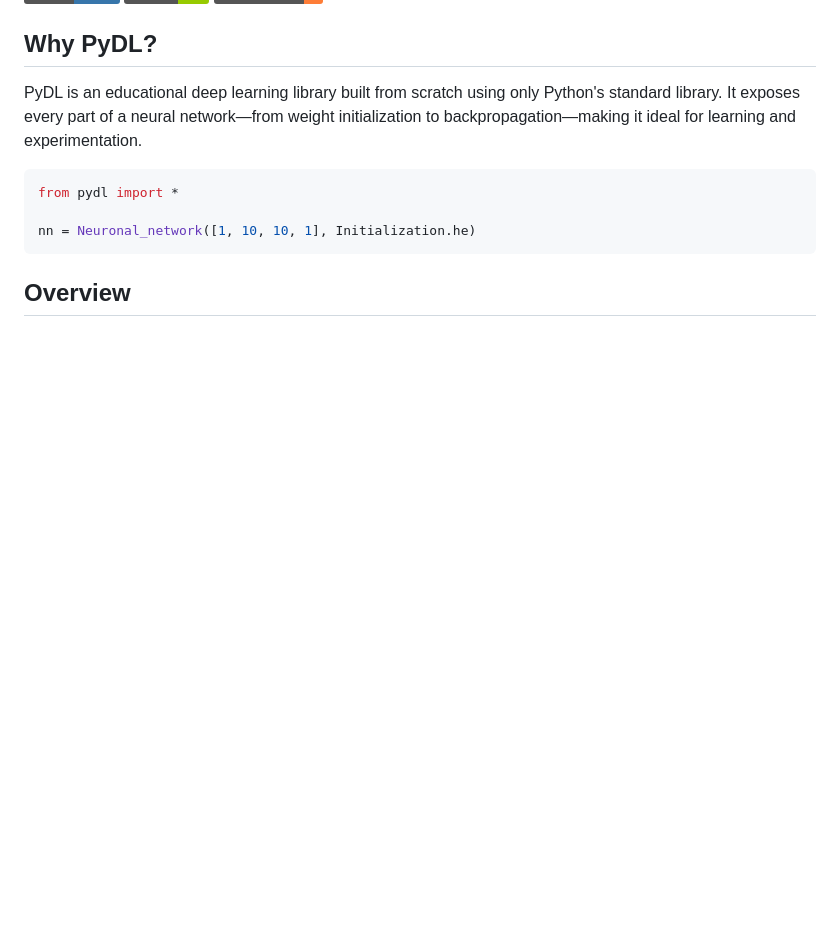
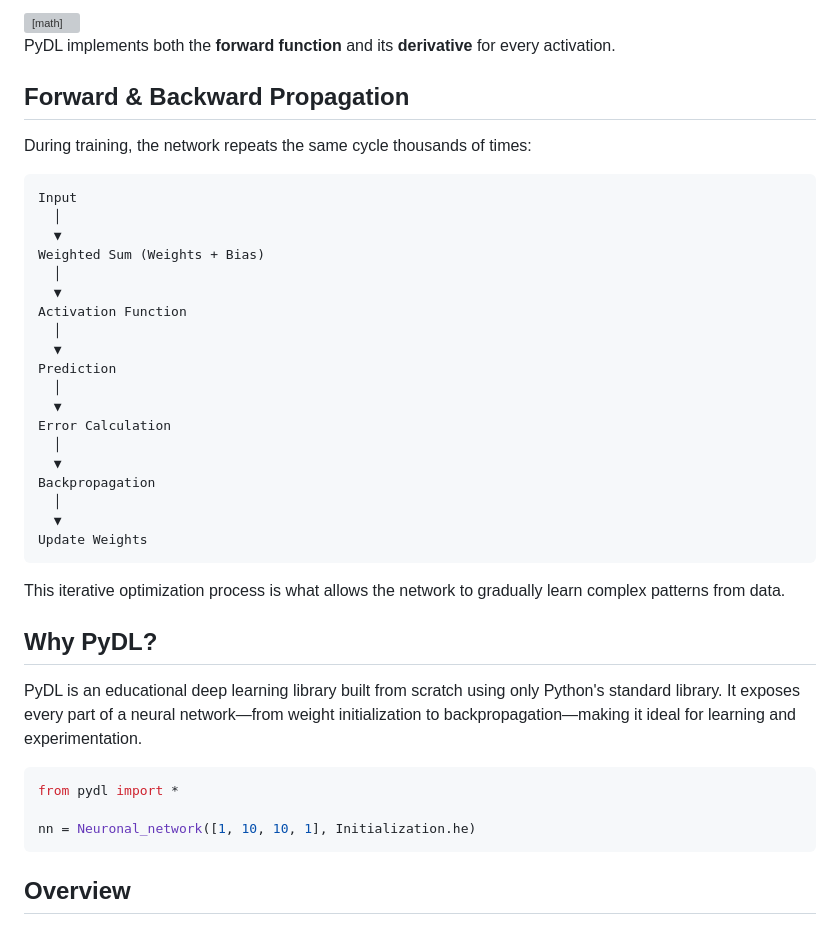
Before and after one commit to Adam54-eng/PyDL, a Markdown page: README.md, the part around one of its changes. Drawn GitHub-style; badges without logos; blank space fills up the shorter version; grey boxes are pictures that could not be loaded.

````diff
--- a/README.md
+++ b/README.md
@@ -8,3 +72,34 @@
+<math block value="\\text{ReLU}'(x)=\\begin{cases}1&x>0\\\\0&x\\le0\\end{cases}"/>
+
+PyDL implements both the **forward function** and its **derivative** for every activation.
+
+## Forward & Backward Propagation
+
+During training, the network repeats the same cycle thousands of times:
+
+```text
+Input
+  │
+  ▼
+Weighted Sum (Weights + Bias)
+  │
+  ▼
+Activation Function
+  │
+  ▼
+Prediction
+  │
+  ▼
+Error Calculation
+  │
+  ▼
+Backpropagation
+  │
+  ▼
+Update Weights
+```
+
+This iterative optimization process is what allows the network to gradually learn complex patterns from data.
 
 ## Why PyDL?
 
````
Also changed, not shown: other parts of README.md (+64 -0 lines).
